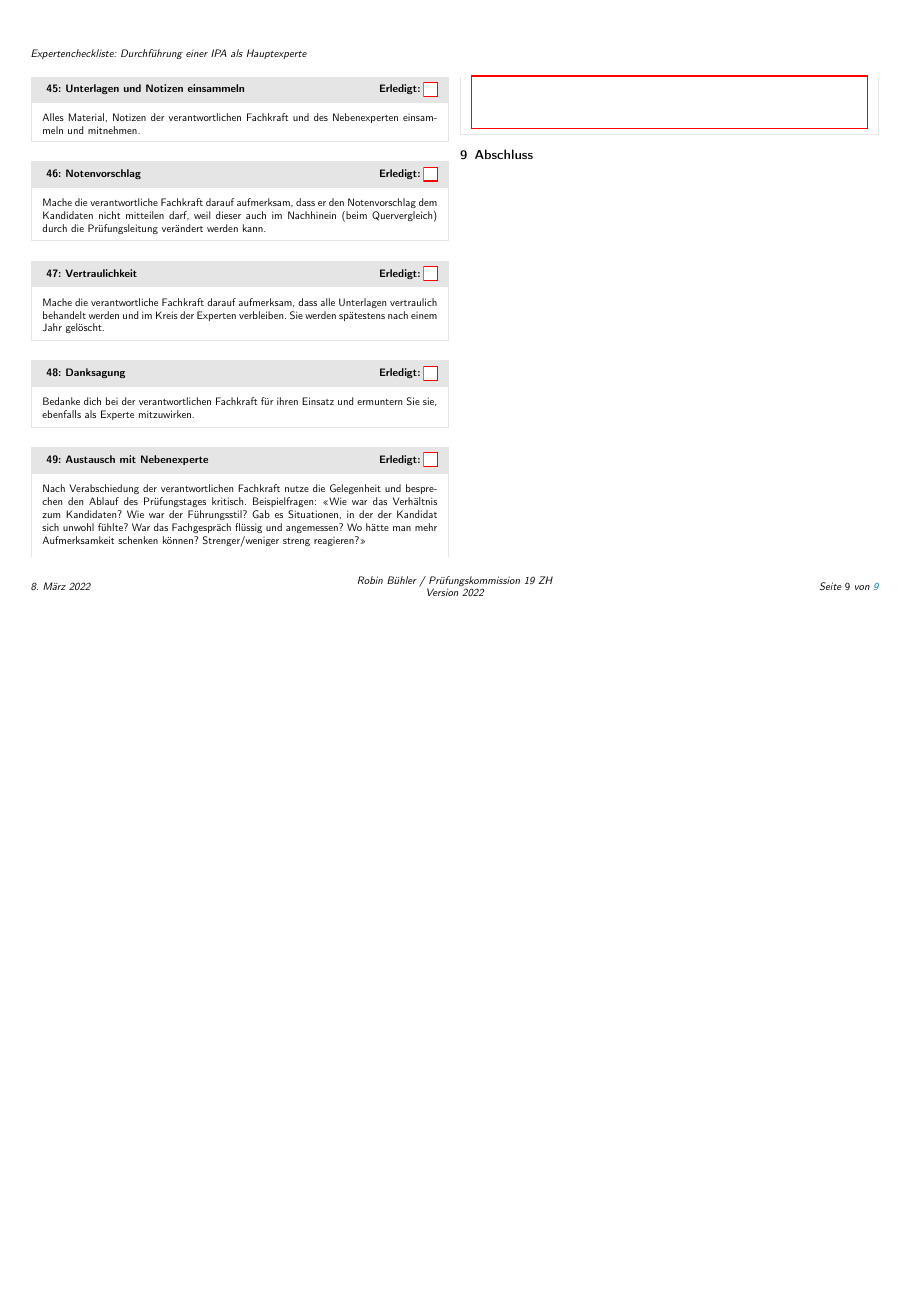
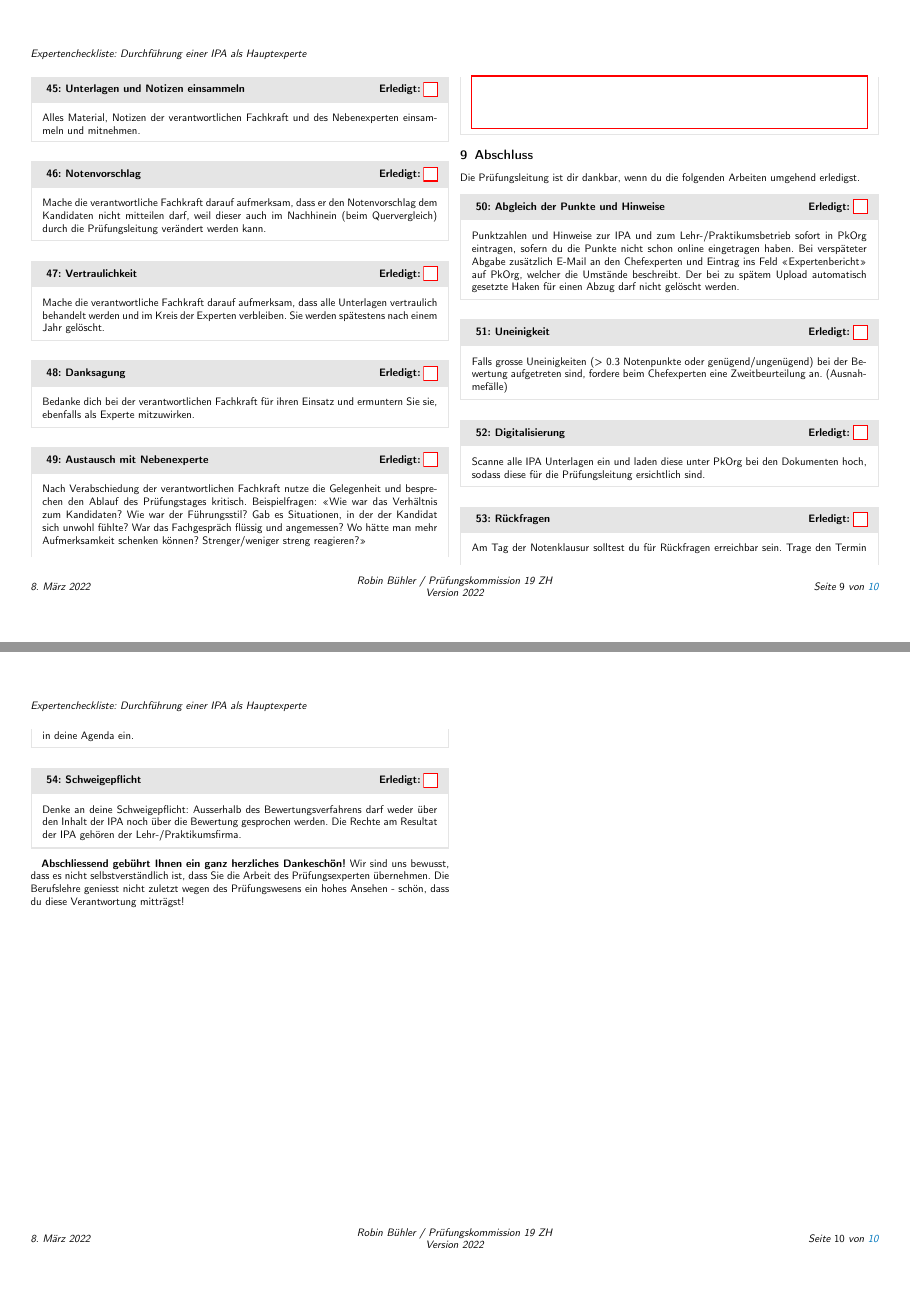
Before and after one commit to swissictedu/ipa-experts-checklist, a LaTeX document (src/index.tex, which reads src/chapters/9_submit.tex): page 9 of 9 before the commit and pages 9 and 10 of 10 after it, the two joined at a grey line, the shorter picture padded with empty space. Compiled offline with pdfLaTeX.

Commit message:
Add submit

```diff
--- a/src/chapters/9_submit.tex
+++ b/src/chapters/9_submit.tex
@@ -1 +1,21 @@
 \chapter{Abschluss}
+Die Prüfungsleitung ist dir dankbar, wenn du die folgenden Arbeiten umgehend erledigst.
+
+\begin{taskitemwithoutcomment}{Abgleich der Punkte und Hinweise}
+  Punktzahlen und Hinweise zur IPA und zum Lehr-/Praktikumsbetrieb sofort in PkOrg eintragen, sofern du die Punkte nicht schon online eingetragen haben. Bei verspäteter Abgabe zusätzlich E-Mail an den Chefexperten und Eintrag ins Feld \enquote{Expertenbericht} auf PkOrg, welcher die Umstände beschreibt. Der bei zu spätem Upload automatisch gesetzte Haken für einen Abzug darf nicht gelöscht werden.
+\end{taskitemwithoutcomment}
+\begin{taskitemwithoutcomment}{Uneinigkeit}
+  Falls grosse Uneinigkeiten (> 0.3 Notenpunkte oder genügend/ungenügend) bei der Bewertung aufgetreten sind, fordere beim Chefexperten eine Zweitbeurteilung an. (Ausnahmefälle)
+\end{taskitemwithoutcomment}
+\begin{taskitemwithoutcomment}{Digitalisierung}
+  Scanne alle IPA Unterlagen ein und laden diese unter PkOrg bei den Dokumenten hoch, sodass diese für die Prüfungsleitung ersichtlich sind.
+\end{taskitemwithoutcomment}
+\begin{taskitemwithoutcomment}{Rückfragen}
+  Am Tag der Notenklausur solltest du für Rückfragen erreichbar sein. Trage den Termin in deine Agenda ein.
+\end{taskitemwithoutcomment}
+\begin{taskitemwithoutcomment}{Schweigepflicht}
+  Denke an deine Schweigepflicht: Ausserhalb des Bewertungsverfahrens darf weder über den Inhalt der IPA noch über die Bewertung gesprochen werden. Die Rechte am Resultat der IPA gehören der Lehr-/Praktikumsfirma.
+\end{taskitemwithoutcomment}
+
+\textbf{Abschliessend gebührt Ihnen ein ganz herzliches Dankeschön!}
+Wir sind uns bewusst, dass es nicht selbstverständlich ist, dass Sie die Arbeit des Prüfungsexperten übernehmen. Die Berufslehre geniesst nicht zuletzt wegen des Prüfungswesens ein hohes Ansehen - schön, dass du diese Verantwortung mitträgst!
```
